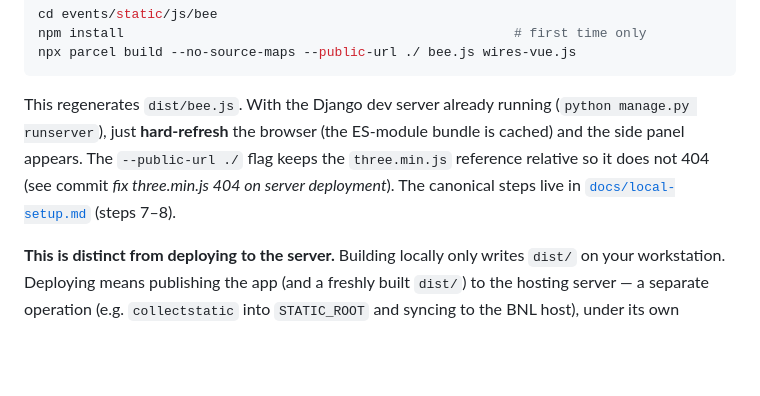
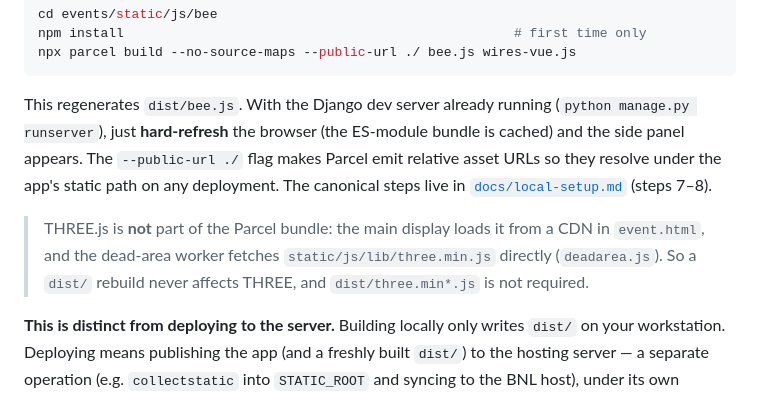
Before and after one commit to WireCell/wire-cell-bee3, a Markdown page: docs/charge-light-matching-true-frame.md, the part around the change. GitHub-like rendering; blank space fills up the shorter version.

Commit message:
docs: correct THREE.js loading note in true-frame design doc
THREE is not in the Parcel bundle: the main display loads it from a CDN and the
dead-area worker fetches static/js/lib/three.min.js directly, so a dist/ rebuild
never affects THREE. Removes the incorrect attribution of the three.min.js 404
fix to the --public-url flag.

Co-Authored-By: Claude Opus 4.8 (1M context) <noreply@anthropic.com>

```diff
--- a/docs/charge-light-matching-true-frame.md
+++ b/docs/charge-light-matching-true-frame.md
@@ -267,10 +267,15 @@ npx parcel build --no-source-maps --public-url ./ bee.js wires-vue.js
 
 This regenerates `dist/bee.js`. With the Django dev server already running
 (`python manage.py runserver`), just **hard-refresh** the browser (the ES-module
-bundle is cached) and the side panel appears. The `--public-url ./` flag keeps the
-`three.min.js` reference relative so it does not 404 (see commit *fix three.min.js
-404 on server deployment*). The canonical steps live in
+bundle is cached) and the side panel appears. The `--public-url ./` flag makes
+Parcel emit relative asset URLs so they resolve under the app's static path on any
+deployment. The canonical steps live in
 [`docs/local-setup.md`](local-setup.md) (steps 7–8).
+
+> THREE.js is **not** part of the Parcel bundle: the main display loads it from a
+> CDN in `event.html`, and the dead-area worker fetches
+> `static/js/lib/three.min.js` directly (`deadarea.js`). So a `dist/` rebuild never
+> affects THREE, and `dist/three.min*.js` is not required.
 
 **This is distinct from deploying to the server.** Building locally only writes
 `dist/` on your workstation. Deploying means publishing the app (and a freshly
```
